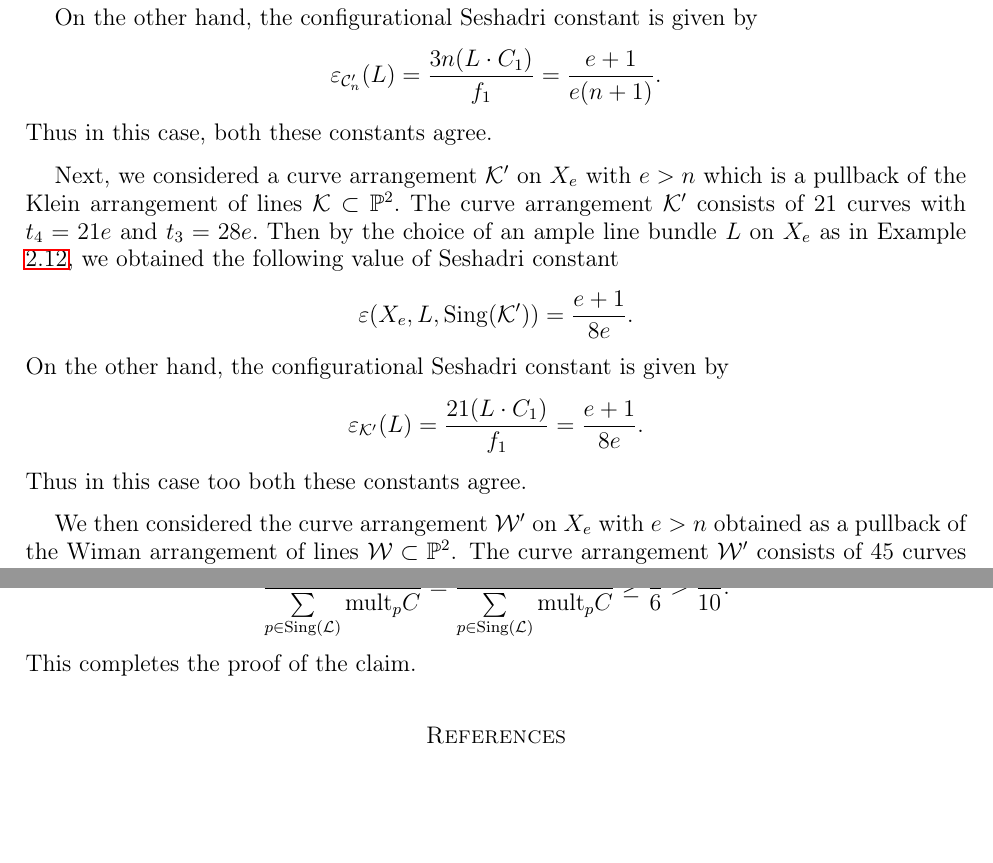
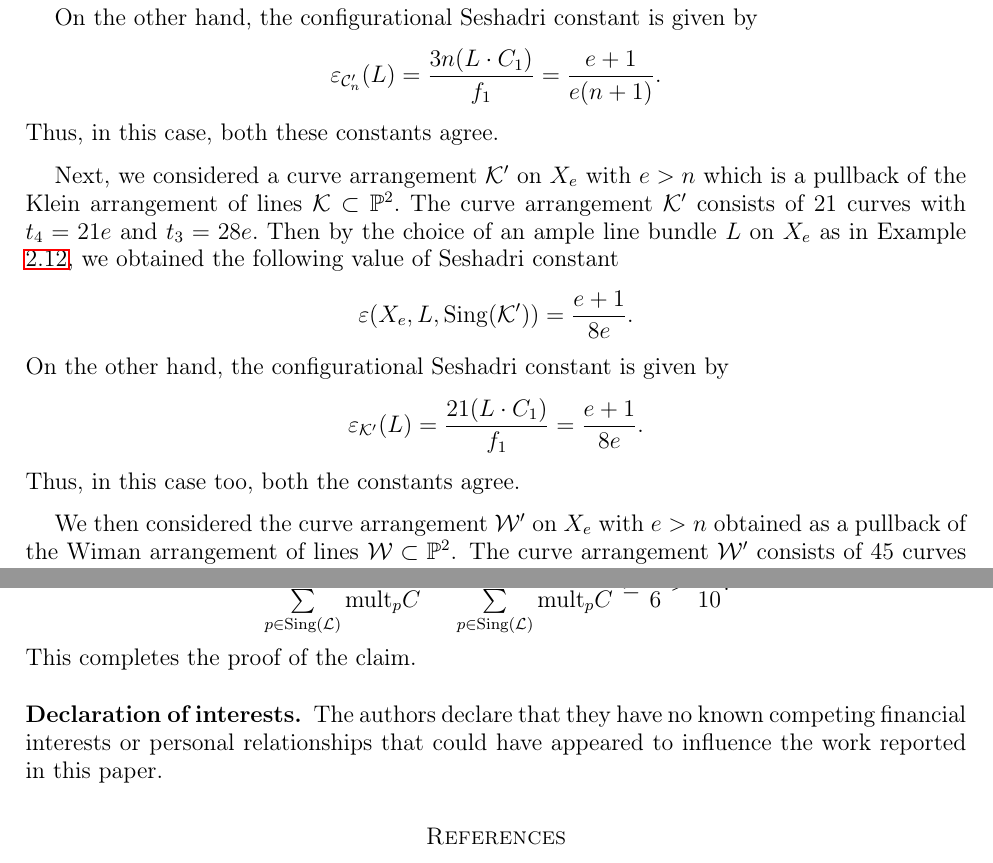
Before and after one commit to pkroy1991/sc-curve-config, a LaTeX paper (sc-curve-config.tex): two parts of pages 10 and 16 of 17, joined at a grey line, cut so that both start at the same text, the shorter picture padded with empty space. Compiled offline with LaTeX, dvips and Ghostscript.

Commit message:
Actual version submitted
Aditya informed that the previous version was not the one we submitted and this is the one.

```diff
--- a/sc-curve-config.tex
+++ b/sc-curve-config.tex
@@ -498,13 +498,13 @@ $$\frac{1}{3n-1} \le \varepsilon(X, L,{\rm Sing}(\mathcal{C}_n)) \le \frac{1}{n+
 
 		On the other hand, the configurational Seshadri constant is given by
 		$$	\varepsilon_{\mathcal{C}_n'}(L)= \frac{3n(L\cdot C_1)}{f_1}= \frac{e+1}{e(n+1)}.$$
-		Thus in this case, both these constants agree.
+		Thus, in this case, both these constants agree.
 
 		Next, we considered a curve arrangement  $\mathcal{K}'$ on $X_e$ with $e > n$ which is a pullback of the Klein arrangement of lines $\mathcal{K} \subset \mathbb{P}^2.$ The curve arrangement  $\mathcal{K}'$ consists of 21 curves with $t_4=21e$ and $t_3=28e.$ Then by the choice of an ample line bundle $L$ on $X_e$ as in Example \ref{Hirz}, we obtained the following value of Seshadri constant
 		$$\varepsilon(X_e, L,{\rm Sing}(\mathcal{K}')) = \frac{e+1}{8e}.$$
 		On the other hand, the configurational Seshadri constant is given by
 		$$	\varepsilon_{\mathcal{K}'}(L)= \frac{21(L\cdot C_1)}{f_1}= \frac{e+1}{8e}.$$
-		Thus in this case too both these constants agree.
+		Thus, in this case too, both the constants agree.
 
 		We then considered the curve arrangement  $\mathcal{W}'$ on $X_e$ with $e > n$ obtained  as a pullback of the Wiman arrangement of lines $\mathcal{W} \subset \mathbb{P}^2$. The curve arrangement $\mathcal{W}'$ consists of 45 curves with $t_3=120e$, $t_4=45e$ and $t_5=36e.$ Then by the choice of an ample line bundle $L$ on $X_e$ as in Example \ref{Hirz}, we get
 		$$\varepsilon(X_e, L,{\rm Sing}(\mathcal{W}')) = \frac{L\cdot C_1}{e(n+1)}=\frac{e+1}{16e}.$$
@@ -804,6 +804,10 @@ This proves our claim.
 
 	\end{example}
 
+\subsection*{Declaration of interests}
+The authors declare that they have no known competing financial interests or personal relationships
+that could have appeared to influence the work reported in this paper.
+
 
 	\bibliographystyle{plain}
 	\begin{thebibliography}{100}
```
Also changed, not shown: Response/Response to reviewer.pdf, sc-curve-config.pdf, sc-curve-config.tex (8 more changed lines), 6 other files.
